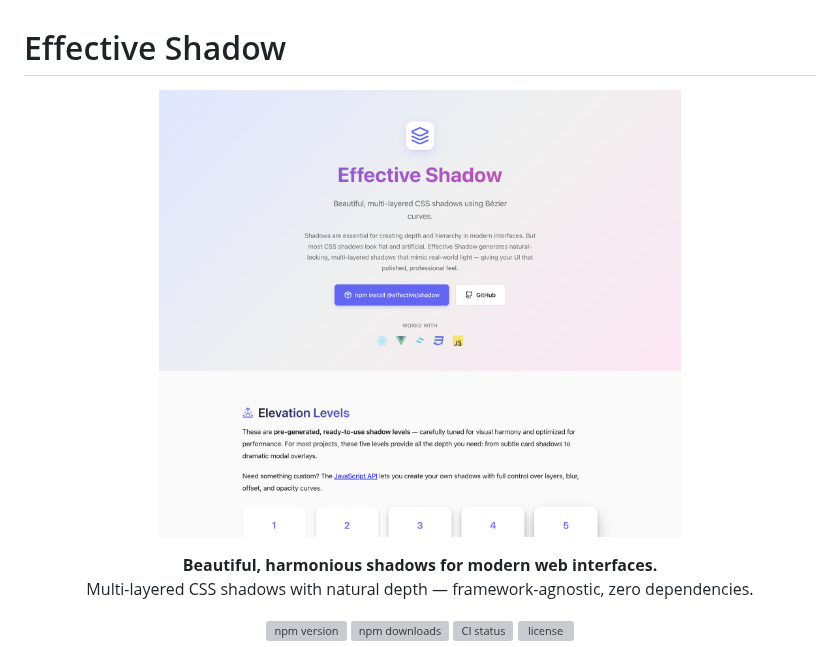
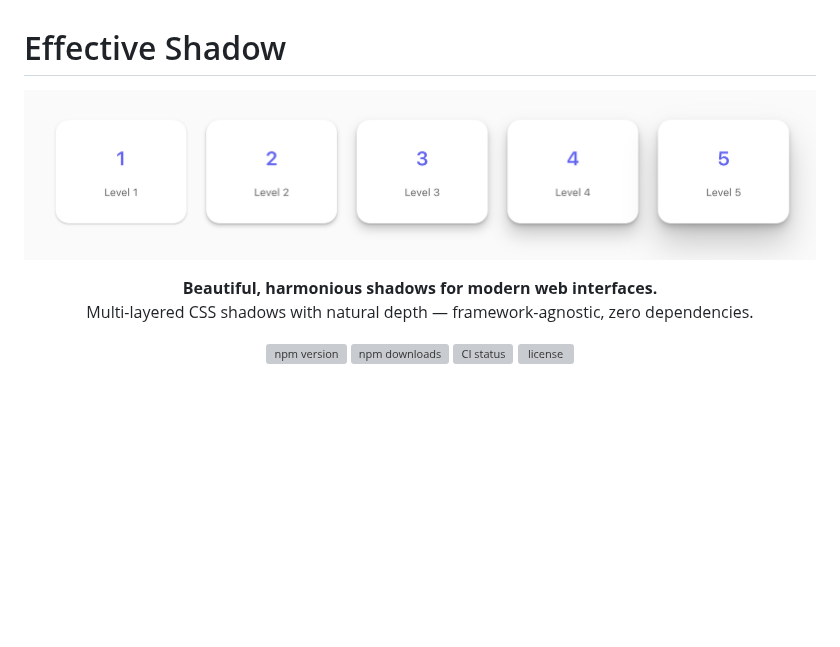
Before and after one commit to sebastian-software/effective-shadow, a Markdown page: readme.md, the part around the change. Drawn GitHub-style; pictures changed too: images/default-shadows.png; blank space fills up the shorter version; grey boxes are pictures that could not be loaded.

Commit message:
fix: enhance image

```diff
--- a/readme.md
+++ b/readme.md
@@ -1,7 +1,7 @@
 # Effective Shadow
 
 <p align="center">
-  <img src="images/default-shadows.png" alt="Shadow elevation examples" width="522"/>
+  <img src="images/default-shadows.png" alt="Shadow elevation examples"/>
 </p>
 
 <p align="center">
```
